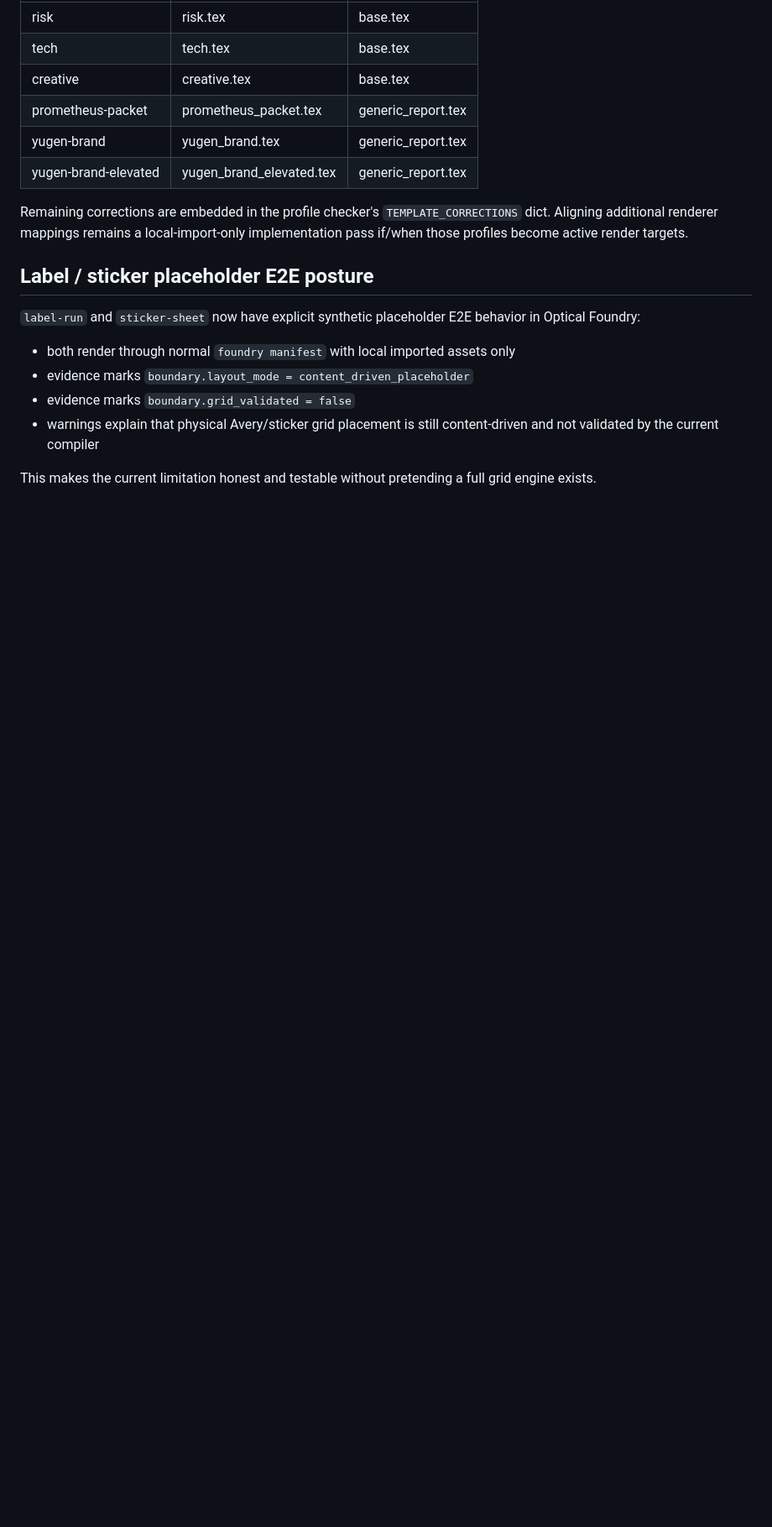
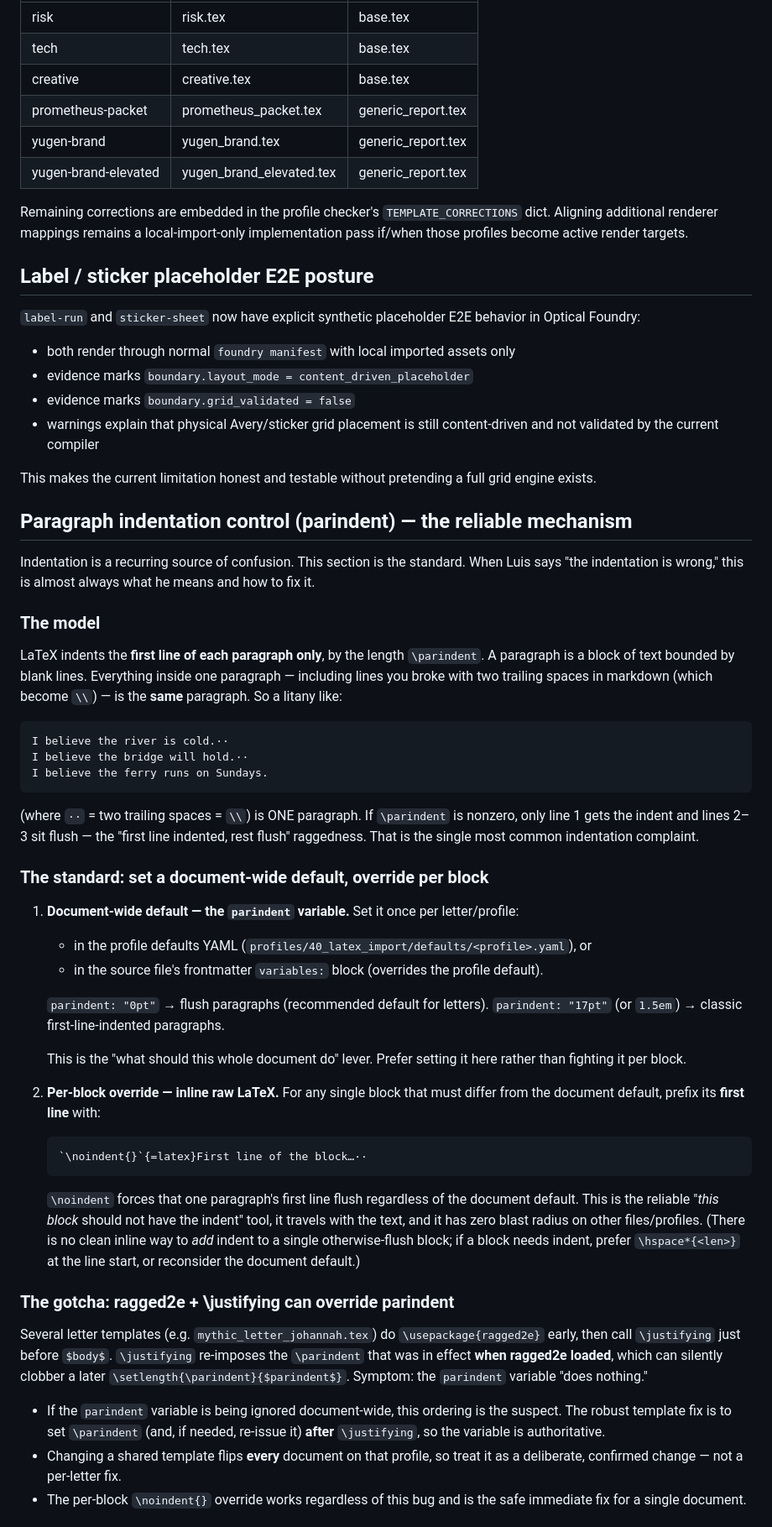
Before and after one commit to namrop/optical-foundry, a Markdown page: docs/PROFILE_AND_PANDOC_REFERENCE.md, the part around one of its changes. Shown at 84% size. Drawn GitHub-style; blank space fills up the shorter version.

Commit message:
docs: document parindent indentation control mechanism
Add reference section on the reliable way to control paragraph
indentation: document-wide parindent default, per-block \noindent{}
override, and the ragged2e/\justifying clobber gotcha. Give the doc
full Atrium standard frontmatter so other agents can find and trust it.

Co-Authored-By: Claude Opus 4.7 (1M context) <noreply@anthropic.com>

````diff
--- a/docs/PROFILE_AND_PANDOC_REFERENCE.md
+++ b/docs/PROFILE_AND_PANDOC_REFERENCE.md
@@ -173,3 +191,67 @@ behavior in Optical Foundry:
 This makes the current limitation honest and testable without pretending a full
 grid engine exists.
 
+## Paragraph indentation control (parindent) — the reliable mechanism
+
+Indentation is a recurring source of confusion. This section is the standard.
+When Luis says "the indentation is wrong," this is almost always what he means and
+how to fix it.
+
+### The model
+
+LaTeX indents the **first line of each paragraph only**, by the length `\parindent`.
+A paragraph is a block of text bounded by blank lines. Everything inside one paragraph
+— including lines you broke with two trailing spaces in markdown (which become `\\`) —
+is the **same** paragraph. So a litany like:
+
+```
+I believe the river is cold.··
+I believe the bridge will hold.··
+I believe the ferry runs on Sundays.
+```
+
+(where `··` = two trailing spaces = `\\`) is ONE paragraph. If `\parindent` is nonzero,
+only line 1 gets the indent and lines 2–3 sit flush — the "first line indented, rest
+flush" raggedness. That is the single most common indentation complaint.
+
+### The standard: set a document-wide default, override per block
+
+1. **Document-wide default — the `parindent` variable.** Set it once per letter/profile:
+   - in the profile defaults YAML (`profiles/40_latex_import/defaults/<profile>.yaml`), or
+   - in the source file's frontmatter `variables:` block (overrides the profile default).
+
+   `parindent: "0pt"` → flush paragraphs (recommended default for letters).
+   `parindent: "17pt"` (or `1.5em`) → classic first-line-indented paragraphs.
+
+   This is the "what should this whole document do" lever. Prefer setting it here rather
+   than fighting it per block.
+
+2. **Per-block override — inline raw LaTeX.** For any single block that must differ from
+   the document default, prefix its **first line** with:
+
+   ```
+   `\noindent{}`{=latex}First line of the block…··
+   ```
+
+   `\noindent` forces that one paragraph's first line flush regardless of the document
+   default. This is the reliable "*this block* should not have the indent" tool, it
+   travels with the text, and it has zero blast radius on other files/profiles. (There is
+   no clean inline way to *add* indent to a single otherwise-flush block; if a block needs
+   indent, prefer `\hspace*{<len>}` at the line start, or reconsider the document default.)
+
+### The gotcha: ragged2e + \justifying can override parindent
+
+Several letter templates (e.g. `mythic_letter_johannah.tex`) do `\usepackage{ragged2e}`
+early, then call `\justifying` just before `$body$`. `\justifying` re-imposes the
+`\parindent` that was in effect **when ragged2e loaded**, which can silently clobber a
+later `\setlength{\parindent}{$parindent$}`. Symptom: the `parindent` variable "does
+nothing."
+
+- If the `parindent` variable is being ignored document-wide, this ordering is the
+  suspect. The robust template fix is to set `\parindent` (and, if needed, re-issue it)
+  **after** `\justifying`, so the variable is authoritative.
+- Changing a shared template flips **every** document on that profile, so treat it as a
+  deliberate, confirmed change — not a per-letter fix.
+- The per-block `\noindent{}` override works regardless of this bug and is the safe
+  immediate fix for a single document.
+
````
Also changed, not shown: other parts of docs/PROFILE_AND_PANDOC_REFERENCE.md (+26 -0 lines).
